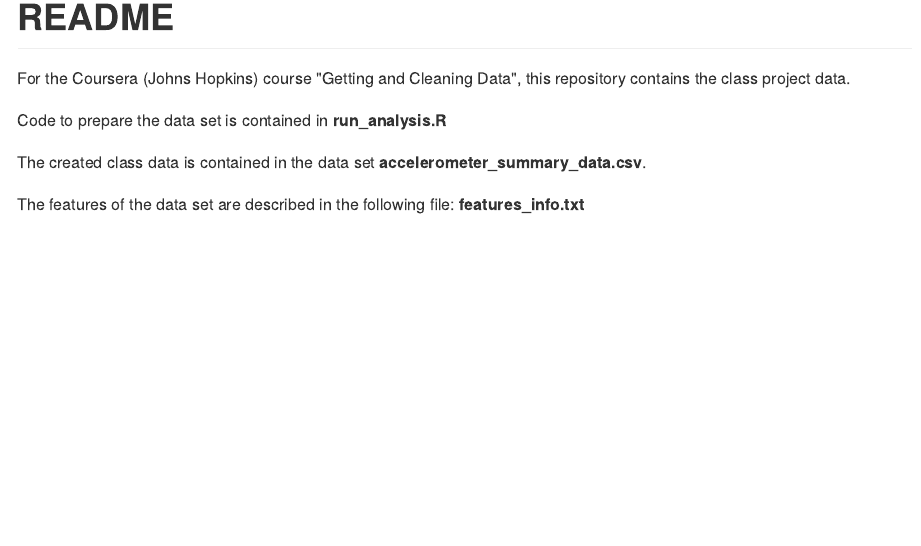
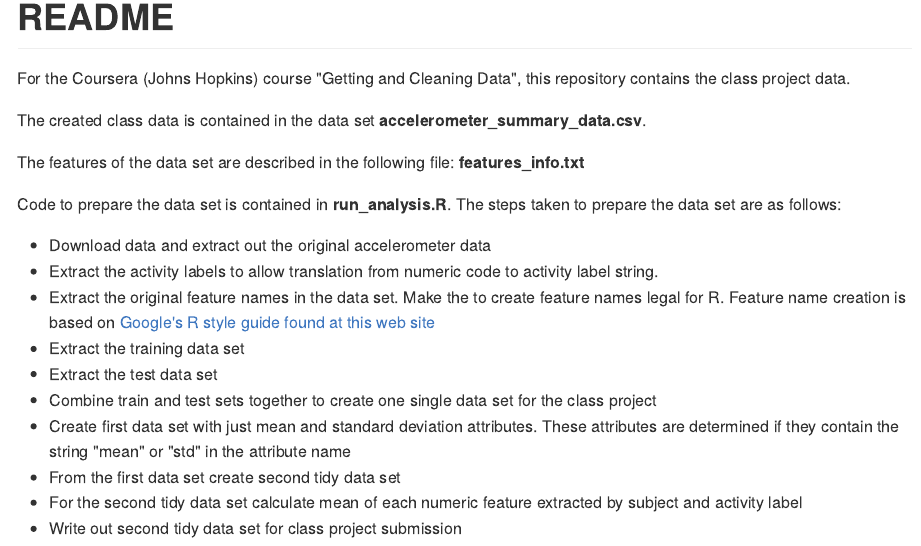
Before and after one commit to jimthompson5802/GetData, an R Markdown document (README.Rmd): the page in a window 1100 px wide, from its top. The pictures show the output file README.md that the author committed with the source, drawn offline in the style of GitHub.

Commit message:
added overview of run_analysis.R code

```diff
--- a/README.Rmd
+++ b/README.Rmd
@@ -8,8 +8,26 @@ README
 
 For the Coursera (Johns Hopkins) course "Getting and Cleaning Data", this repository contains the class project data.
 
-Code to prepare the data set is contained in **run_analysis.R**
-
 The created class data is contained in the data set **accelerometer_summary_data.csv**.
 
 The features of the data set are described in the following file: **features_info.txt**
+
+Code to prepare the data set is contained in **run_analysis.R**.  The steps
+taken to prepare the data set are as follows:
+
+* Download data and extract out the original accelerometer data
+* Extract the activity labels to allow translation from numeric code to
+activity label string.
+* Extract the original feature names in the data set. Make the to  create feature names legal for R. Feature name creation is based on [Google's
+R style guide found at this web site](https://google-styleguide.googlecode.com/svn/trunk/Rguide.xml#identifiers)
+* Extract the training data set
+* Extract the test data set
+* Combine train and test sets together to create one single data set for
+the class project
+* Create first data set with just mean and standard deviation attributes.
+These attributes are determined if they contain the string "mean" or "std" in
+the attribute name
+* From the first data set create second tidy data set
+* For the second tidy data set calculate mean of each numeric feature extracted
+by subject and activity label
+* Write out second tidy data set for class project submission
```
Also changed, not shown: README.html, README.md.
